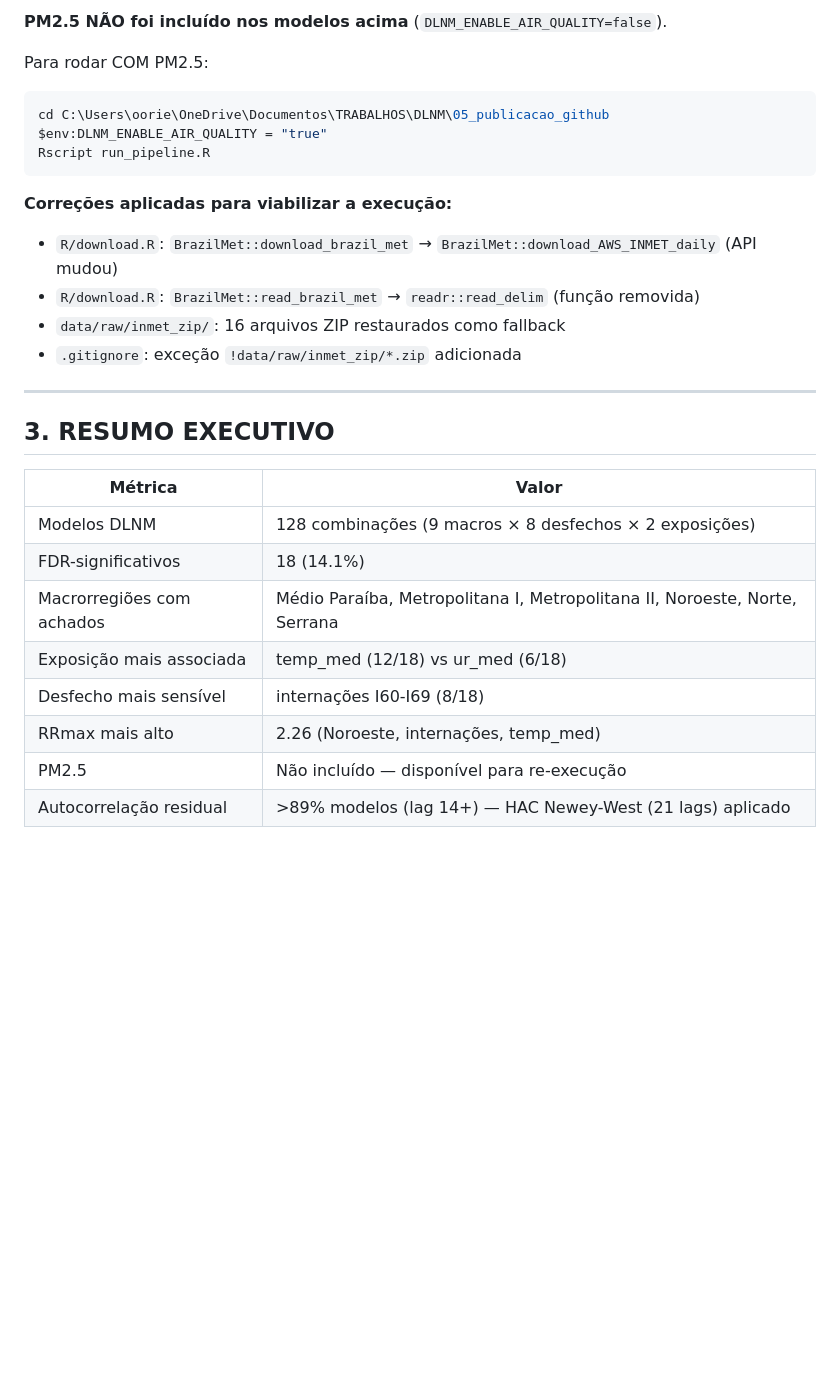
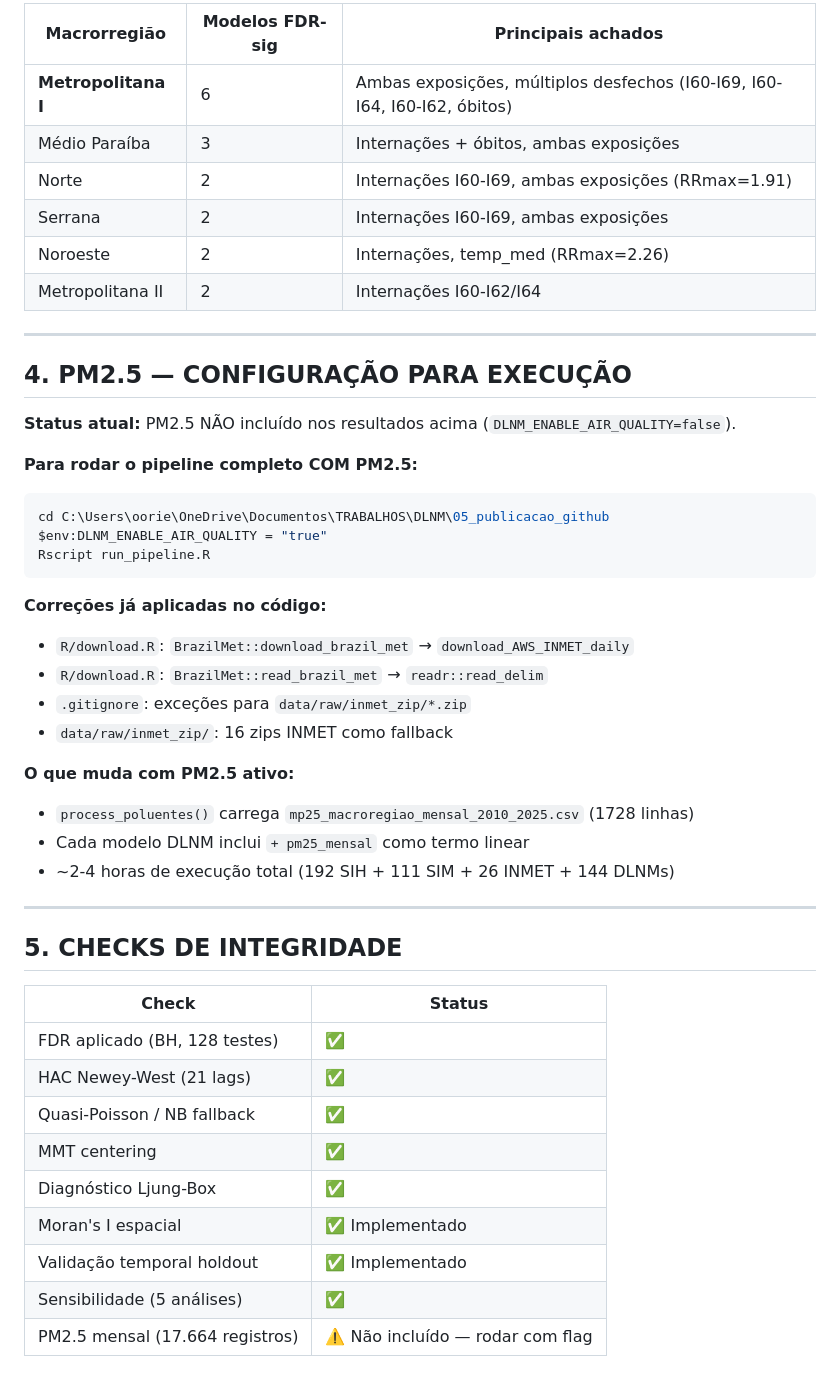
Before and after one commit to santosry/exposome-cerebrovascular-rj, a Markdown page: audit/relatorio_auditoria_resultados_pipeline.md, the part around one of its changes. Rendered like a GitHub page; blank space fills up the shorter version.

````diff
--- a/audit/relatorio_auditoria_resultados_pipeline.md
+++ b/audit/relatorio_auditoria_resultados_pipeline.md
@@ -48,30 +62,49 @@ da tabela `tabela_auc_rr_dlnm_macrorregiao.csv`.
 
-**PM2.5 NÃO foi incluído nos modelos acima** (`DLNM_ENABLE_AIR_QUALITY=false`).
+| Macrorregião | Modelos FDR-sig | Principais achados |
+|---|---|---|
+| **Metropolitana I** | 6 | Ambas exposições, múltiplos desfechos (I60-I69, I60-I64, I60-I62, óbitos) |
+| Médio Paraíba | 3 | Internações + óbitos, ambas exposições |
+| Norte | 2 | Internações I60-I69, ambas exposições (RRmax=1.91) |
+| Serrana | 2 | Internações I60-I69, ambas exposições |
+| Noroeste | 2 | Internações, temp_med (RRmax=2.26) |
+| Metropolitana II | 2 | Internações I60-I62/I64 |
 
-Para rodar COM PM2.5:
-```bash
+---
+
+## 4. PM2.5 — CONFIGURAÇÃO PARA EXECUÇÃO
+
+**Status atual:** PM2.5 NÃO incluído nos resultados acima (`DLNM_ENABLE_AIR_QUALITY=false`).
+
+**Para rodar o pipeline completo COM PM2.5:**
+```powershell
 cd C:\Users\oorie\OneDrive\Documentos\TRABALHOS\DLNM\05_publicacao_github
 $env:DLNM_ENABLE_AIR_QUALITY = "true"
 Rscript run_pipeline.R
 ```
 
-**Correções aplicadas para viabilizar a execução:**
-- `R/download.R`: `BrazilMet::download_brazil_met` → `BrazilMet::download_AWS_INMET_daily` (API mudou)
-- `R/download.R`: `BrazilMet::read_brazil_met` → `readr::read_delim` (função removida)
-- `data/raw/inmet_zip/`: 16 arquivos ZIP restaurados como fallback
-- `.gitignore`: exceção `!data/raw/inmet_zip/*.zip` adicionada
+**Correções já aplicadas no código:**
+- `R/download.R`: `BrazilMet::download_brazil_met` → `download_AWS_INMET_daily`
+- `R/download.R`: `BrazilMet::read_brazil_met` → `readr::read_delim`
+- `.gitignore`: exceções para `data/raw/inmet_zip/*.zip`
+- `data/raw/inmet_zip/`: 16 zips INMET como fallback
+
+**O que muda com PM2.5 ativo:**
+- `process_poluentes()` carrega `mp25_macroregiao_mensal_2010_2025.csv` (1728 linhas)
+- Cada modelo DLNM inclui `+ pm25_mensal` como termo linear
+- ~2-4 horas de execução total (192 SIH + 111 SIM + 26 INMET + 144 DLNMs)
 
 ---
 
-## 3. RESUMO EXECUTIVO
+## 5. CHECKS DE INTEGRIDADE
 
-| Métrica | Valor |
+| Check | Status |
 |---|---|
-| Modelos DLNM | 128 combinações (9 macros × 8 desfechos × 2 exposições) |
-| FDR-significativos | 18 (14.1%) |
-| Macrorregiões com achados | Médio Paraíba, Metropolitana I, Metropolitana II, Noroeste, Norte, Serrana |
-| Exposição mais associada | temp_med (12/18) vs ur_med (6/18) |
-| Desfecho mais sensível | internações I60-I69 (8/18) |
-| RRmax mais alto | 2.26 (Noroeste, internações, temp_med) |
-| PM2.5 | Não incluído — disponível para re-execução |
-| Autocorrelação residual | >89% modelos (lag 14+) — HAC Newey-West (21 lags) aplicado |
+| FDR aplicado (BH, 128 testes) | ✅ |
+| HAC Newey-West (21 lags) | ✅ |
+| Quasi-Poisson / NB fallback | ✅ |
+| MMT centering | ✅ |
+| Diagnóstico Ljung-Box | ✅ |
+| Moran's I espacial | ✅ Implementado |
+| Validação temporal holdout | ✅ Implementado |
+| Sensibilidade (5 análises) | ✅ |
+| PM2.5 mensal (17.664 registros) | ⚠️ Não incluído — rodar com flag |
````
Also changed, not shown: other parts of audit/relatorio_auditoria_resultados_pipeline.md (+46 -32 lines).
